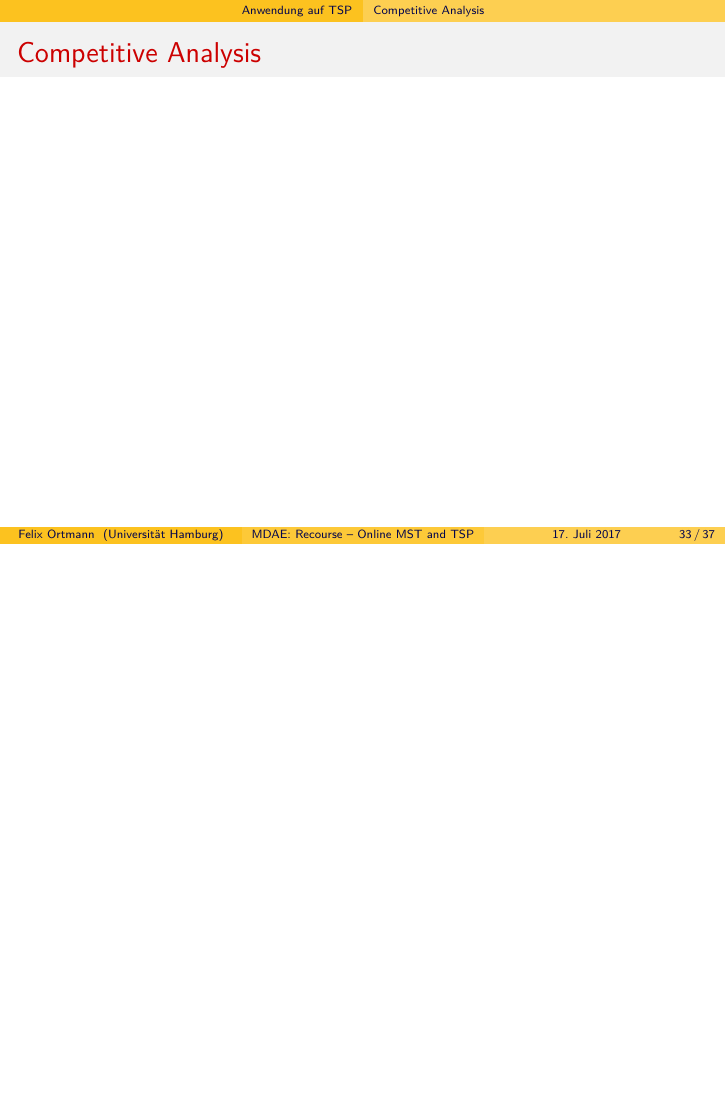
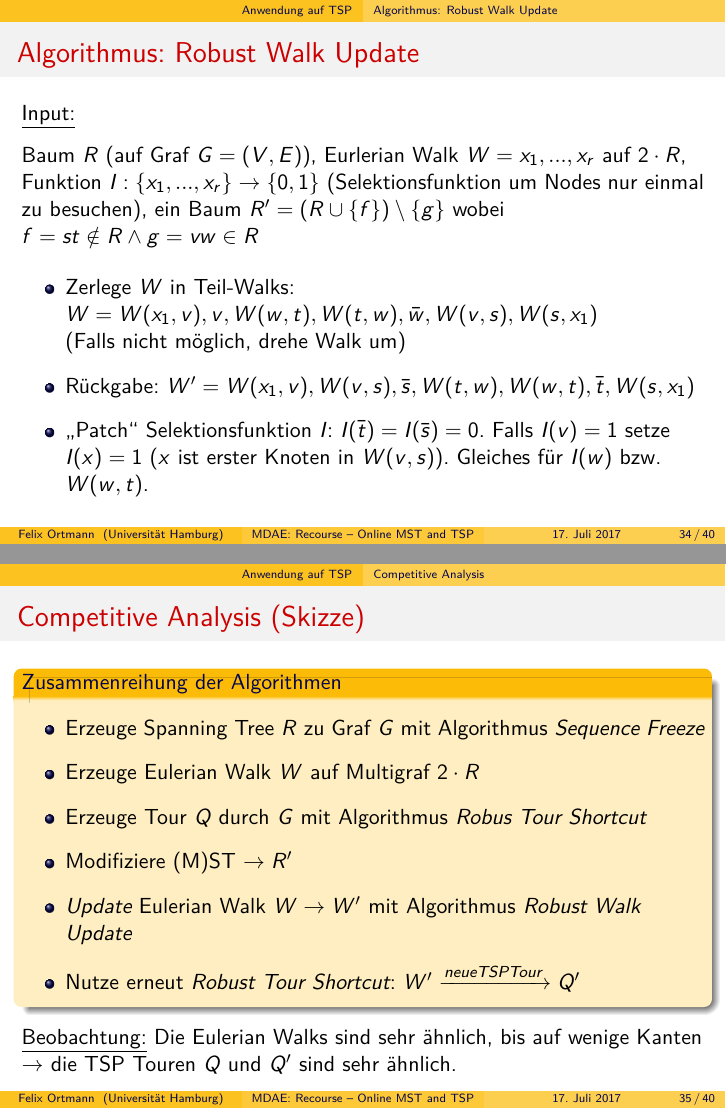
Before and after one commit to 0ortmann/mdae-seminar, LaTeX slides (slides.tex, which reads sections/tsp.tex): page 33 of 37 before the commit and pages 34 and 35 of 40 after it, the two joined at a grey line, the shorter picture padded with empty space. Compiled offline with pdfLaTeX.

Commit message:
detailed constructions for tsp

```diff
--- a/sections/tsp.tex
+++ b/sections/tsp.tex
@@ -91,0 +94 @@
+    Baum $R$, Eurlerian Walk $W = x_1, ..., x_r$ auf $2\cdot R$, Funktion $I: \{x_1,...,x_r\} \rightarrow \{0, 1\}$ (Selektionsfunktion um Nodes nur einmal zu besuchen (vgl. $2\cdot R$))
@@ -94,0 +117 @@
+        \item $R' = (R \cup \{f\}) \setminus \{g\}$ wobei $f = st \wedge g =vw$
@@ -95,2 +141,14 @@
 \begin{frame}
     \frametitle{\insertsubsection}
+    \underline{Input:}\\
+    \vspace{.7em}
+    Baum $R$ (auf Graf $G=(V,E)$), Eurlerian Walk $W = x_1, ..., x_r$ auf $2\cdot R$, Funktion $I: \{x_1,...,x_r\} \rightarrow \{0, 1\}$ (Selektionsfunktion um Nodes nur einmal zu besuchen), ein Baum $R' = (R \cup \{f\}) \setminus \{g\}$ wobei $f = st \notin R \wedge g = vw \in R$
+    \vspace{.8em}
+    \begin{itemize}
+        \itemsep\setlength{.8em}
+        \item Zerlege $W$ in Teil-Walks:\\
+        $W = W(x_1, v), v, W(w, t), W(t, w), \bar{w}, W(v, s), W(s, x_1)$\\
+        (Falls nicht möglich, drehe Walk um)
+        \item Rückgabe: $W' = W(x_1, v), W(v, s), \bar{s}, W(t, w), W(w, t), \bar{t}, W(s, x_1)$
+        \item „Patch“ Selektionsfunktion $I$: $I(\bar{t})=I(\bar{s}) = 0$. Falls $I(v)=1$ setze $I(x)=1$ ($x$ ist erster Knoten in $W(v,s)$). Gleiches für $I(w)$ bzw. $W(w,t)$.
+    \end{itemize}
@@ -99,6 +156,39 @@
 
 \subsection{Competitive Analysis}
 \begin{frame}
-    \frametitle{\insertsubsection}
+    \frametitle{\insertsubsection~(Skizze)}
+    \begin{block}{Zusammenreihung der Algorithmen}
+        \vspace{.6em}
+        \begin{itemize}
+            \itemsep\setlength{.8em}
+            \item Erzeuge Spanning Tree $R$ zu Graf $G$ mit Algorithmus \emph{Sequence Freeze}
+            \item Erzeuge Eulerian Walk $W$ auf Multigraf $2\cdot R$
+            \item Erzeuge Tour $Q$ durch $G$ mit Algorithmus \emph{Robus Tour Shortcut}
+            \item Modifiziere (M)ST $\rightarrow R'$
+            \item \emph{Update} Eulerian Walk $W \rightarrow W'$ mit Algorithmus \emph{Robust Walk Update}
+            \item Nutze erneut \emph{Robust Tour Shortcut}: $W' \xrightarrow{neue TSP Tour} Q'$
+        \end{itemize}
+        \vspace{.1em}
+    \end{block}
+    \vspace{.1em}
+    \underline{Beobachtung:} Die Eulerian Walks sind sehr ähnlich, bis auf wenige Kanten $\rightarrow$ die TSP Touren $Q$ und $Q'$ sind sehr ähnlich.
+\end{frame}
 
+\begin{frame}
+    \frametitle{\insertsubsection~(Skizze)}
+    \underline{Zeige:}\qquad $|Q' \setminus Q| \leq 4$\\
+    \vspace{1em}
+    \begin{block}{Fallunterscheidungen}
+        \vspace{.7em}
+        Argumentation über die Dekomposition des Walks $W$ und das Update der Selektionsfunktion $I$.
+        Betrachte 4 Fälle in Walk $W'$:
+        \begin{itemize}
+            \itemsep\setlength{.5em}
+            \item $W(x_1, v) \rightarrow W(v, s)$
+            \item $W(v, s) \rightarrow W(t, w)$
+            \item $W(t, w) \rightarrow W(w, t)$
+            \item $W(w, t) \rightarrow W(s, x_1)$
+        \end{itemize}
+        \vspace{.1em}
+    \end{block}
 \end{frame}
```
Also changed, not shown: sections/amortized-mst.tex (+6 -4 lines), sections/conclusion.tex (+3 -2 lines), sections/tsp.tex (55 more changed lines).
